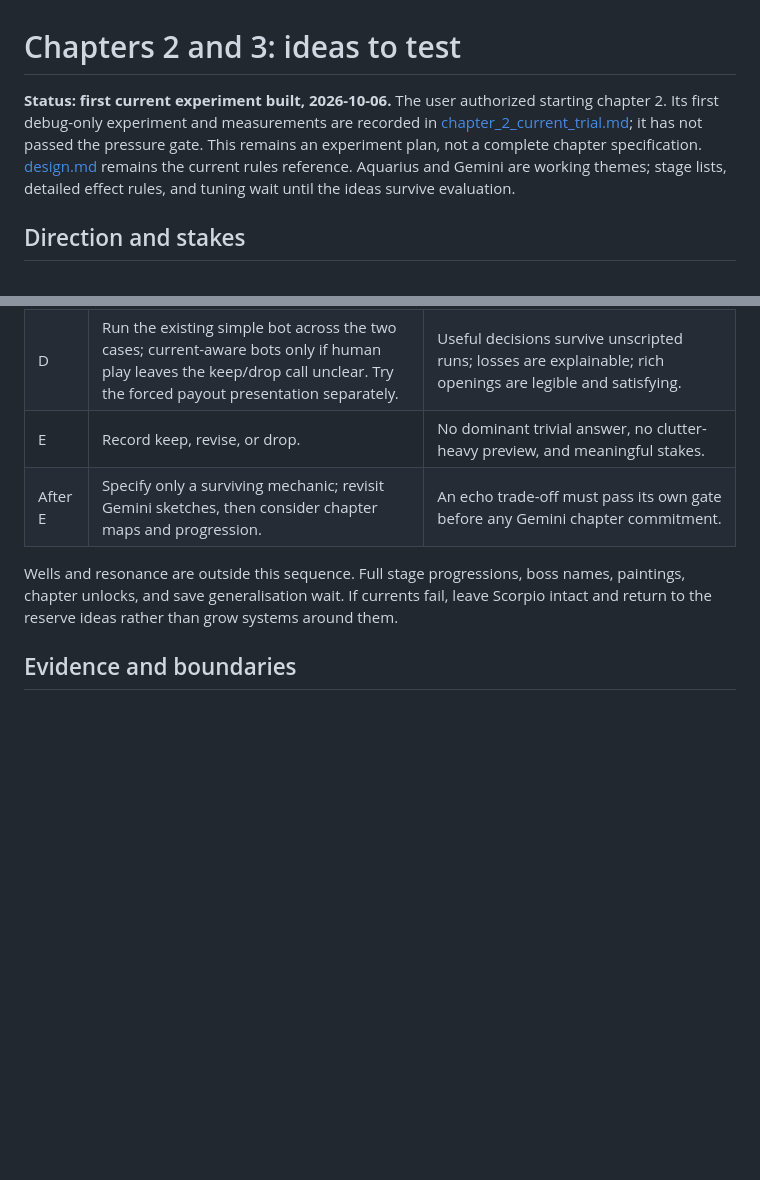
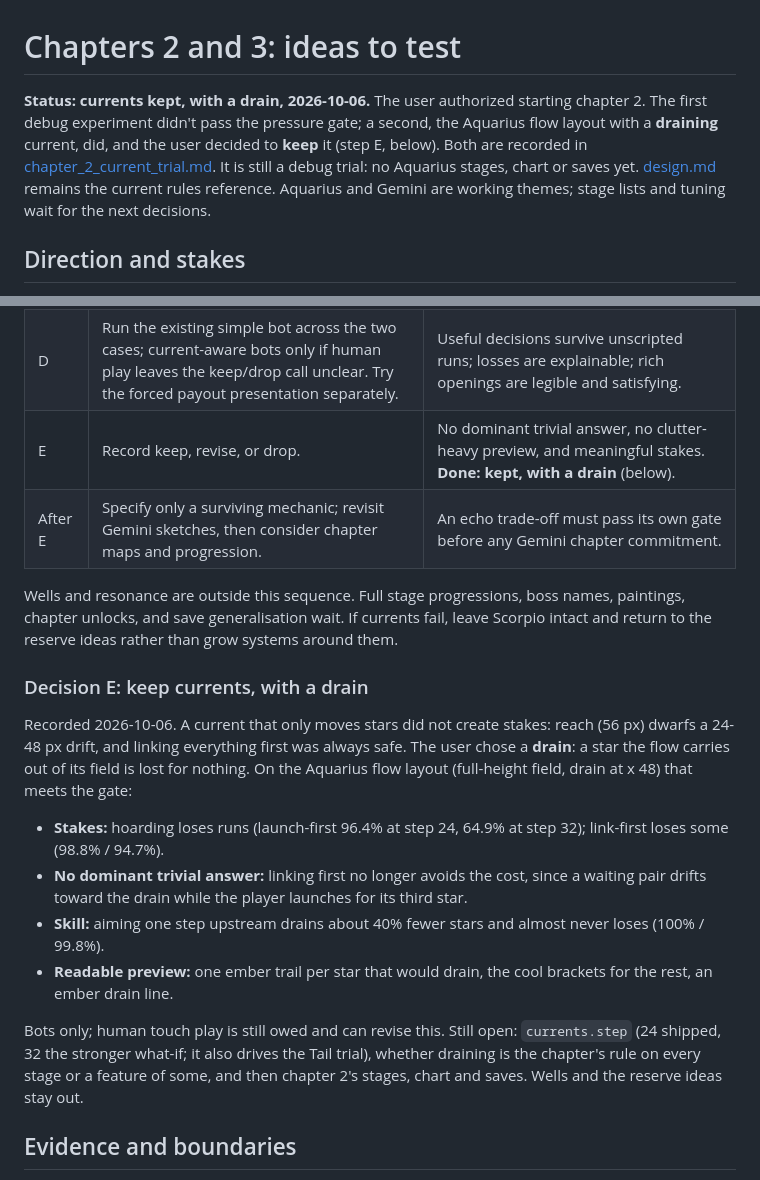
Before and after one commit to mrafael1/DustInSpace, a Markdown page: docs/chapter_2_3_plan.md, 2 parts joined by grey strips. Drawn GitHub-style; blank space fills up the shorter version.

Commit message:
docs: record decision E, currents kept with a drain, and the drain's feedback
Co-Authored-By: Claude Opus 5.5 <noreply@anthropic.com>

```diff
--- a/docs/chapter_2_3_plan.md
+++ b/docs/chapter_2_3_plan.md
@@ -1,6 +1,6 @@
 # Chapters 2 and 3: ideas to test
 
-**Status: first current experiment built, 2026-10-06.** The user authorized starting chapter 2. Its first debug-only experiment and measurements are recorded in [chapter_2_current_trial.md](chapter_2_current_trial.md); it has not passed the pressure gate. This remains an experiment plan, not a complete chapter specification. [design.md](design.md) remains the current rules reference. Aquarius and Gemini are working themes; stage lists, detailed effect rules, and tuning wait until the ideas survive evaluation.
+**Status: currents kept, with a drain, 2026-10-06.** The user authorized starting chapter 2. The first debug experiment didn't pass the pressure gate; a second, the Aquarius flow layout with a **draining** current, did, and the user decided to **keep** it (step E, below). Both are recorded in [chapter_2_current_trial.md](chapter_2_current_trial.md). It is still a debug trial: no Aquarius stages, chart or saves yet. [design.md](design.md) remains the current rules reference. Aquarius and Gemini are working themes; stage lists and tuning wait for the next decisions.
 
 ## Direction and stakes
 
@@ -79,10 +79,21 @@ Only the currents experiment is next. Gemini, the non-clearing Big Bang, and cha
 | B | Add one debug-only current to that layout, with minimum core checks and view cues. | The switch-off case reproduces the threat-free baseline; normal Scorpio play stays unchanged; movement matches cues and keeps stars selectable. |
 | C | Play current off/on across matched seeds with no Orion threats; observe human touch play early. | Players notice both helping and harming, sometimes link first and sometimes launch first, and aiming upstream is a skill that never removes the cost. |
 | D | Run the existing simple bot across the two cases; current-aware bots only if human play leaves the keep/drop call unclear. Try the forced payout presentation separately. | Useful decisions survive unscripted runs; losses are explainable; rich openings are legible and satisfying. |
-| E | Record keep, revise, or drop. | No dominant trivial answer, no clutter-heavy preview, and meaningful stakes. |
+| E | Record keep, revise, or drop. | No dominant trivial answer, no clutter-heavy preview, and meaningful stakes. **Done: kept, with a drain** (below). |
 | After E | Specify only a surviving mechanic; revisit Gemini sketches, then consider chapter maps and progression. | An echo trade-off must pass its own gate before any Gemini chapter commitment. |
 
 Wells and resonance are outside this sequence. Full stage progressions, boss names, paintings, chapter unlocks, and save generalisation wait. If currents fail, leave Scorpio intact and return to the reserve ideas rather than grow systems around them.
+
+### Decision E: keep currents, with a drain
+
+Recorded 2026-10-06. A current that only moves stars did not create stakes: reach (56 px) dwarfs a 24-48 px drift, and linking everything first was always safe. The user chose a **drain**: a star the flow carries out of its field is lost for nothing. On the Aquarius flow layout (full-height field, drain at x 48) that meets the gate:
+
+- **Stakes:** hoarding loses runs (launch-first 96.4% at step 24, 64.9% at step 32); link-first loses some (98.8% / 94.7%).
+- **No dominant trivial answer:** linking first no longer avoids the cost, since a waiting pair drifts toward the drain while the player launches for its third star.
+- **Skill:** aiming one step upstream drains about 40% fewer stars and almost never loses (100% / 99.8%).
+- **Readable preview:** one ember trail per star that would drain, the cool brackets for the rest, an ember drain line.
+
+Bots only; human touch play is still owed and can revise this. Still open: `currents.step` (24 shipped, 32 the stronger what-if; it also drives the Tail trial), whether draining is the chapter's rule on every stage or a feature of some, and then chapter 2's stages, chart and saves. Wells and the reserve ideas stay out.
 
 ## Evidence and boundaries
 
```
Also changed, not shown: docs/chapter_2_current_trial.md (+1 -1 lines), docs/design.md (+1 -1 lines).
